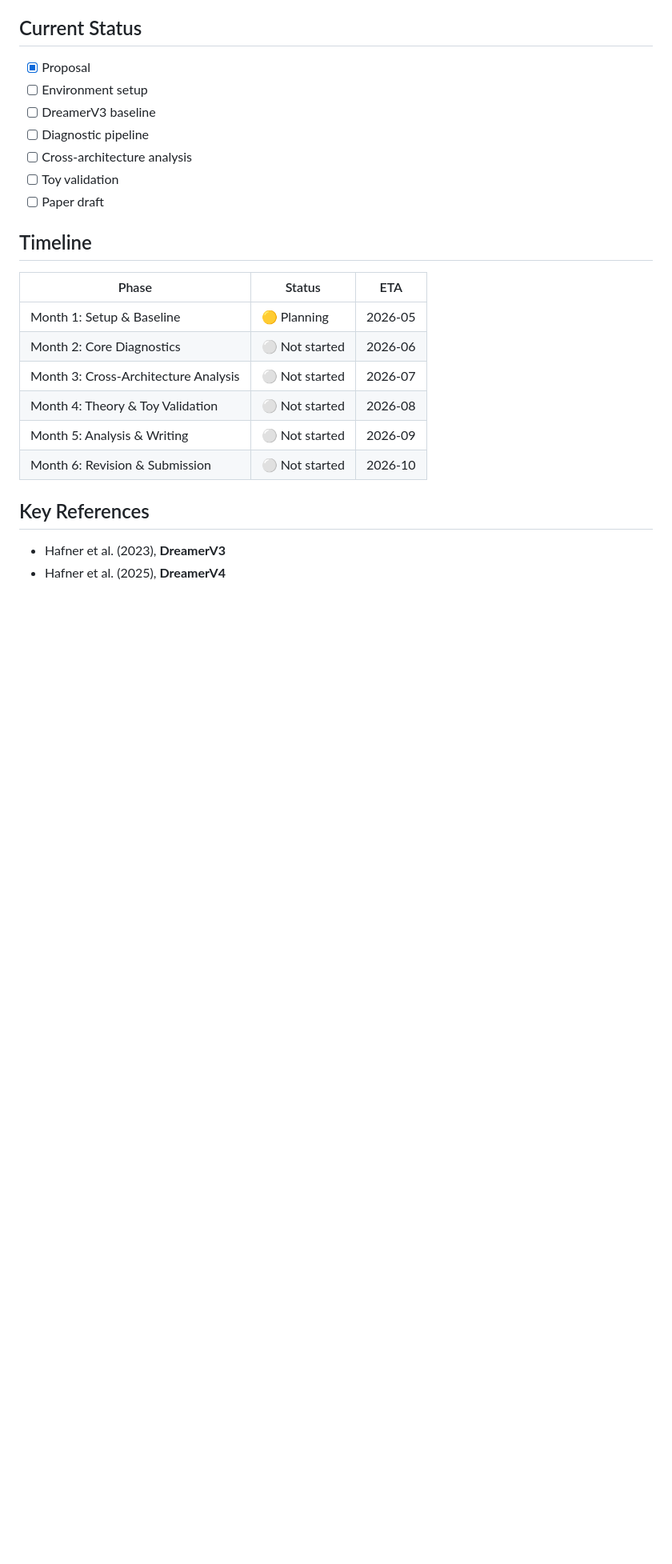
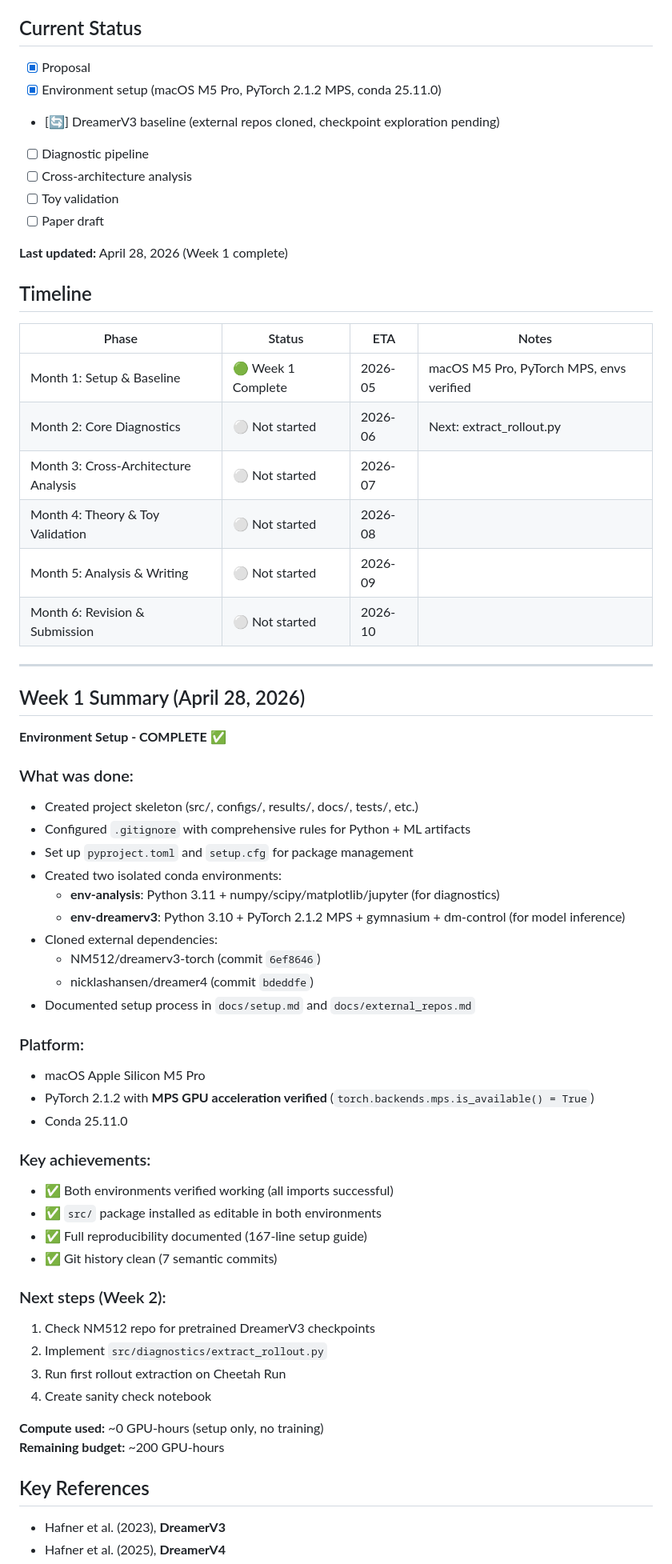
Before and after one commit to FengYe476/DriftDetect, a Markdown page: README.md, the part around the change. Shown at 80% size. GitHub-like rendering; blank space fills up the shorter version.

Commit message:
Update README: Week 1 complete
- Mark environment setup as complete
- Update timeline: Month 1 Week 1 -> 🟢 Complete
- Add Week 1 Summary section with:
  - Full task list completed
  - Platform specs (macOS M5 Pro, PyTorch MPS)
  - Key achievements and verification status
  - Week 2 roadmap
- Compute budget: 0 hours used, 200 remaining

```diff
--- a/README.md
+++ b/README.md
@@ -22,23 +22,63 @@ See [PROPOSAL.md](./PROPOSAL.md) for the full proposal.
 ## Current Status
 
 - [x] Proposal
-- [ ] Environment setup
-- [ ] DreamerV3 baseline
+- [x] Environment setup (macOS M5 Pro, PyTorch 2.1.2 MPS, conda 25.11.0)
+- [🔄] DreamerV3 baseline (external repos cloned, checkpoint exploration pending)
 - [ ] Diagnostic pipeline
 - [ ] Cross-architecture analysis
 - [ ] Toy validation
 - [ ] Paper draft
 
+**Last updated:** April 28, 2026 (Week 1 complete)
+
 ## Timeline
 
-| Phase | Status | ETA |
-|---|---|---|
-| Month 1: Setup & Baseline | 🟡 Planning | 2026-05 |
-| Month 2: Core Diagnostics | ⚪ Not started | 2026-06 |
-| Month 3: Cross-Architecture Analysis | ⚪ Not started | 2026-07 |
-| Month 4: Theory & Toy Validation | ⚪ Not started | 2026-08 |
-| Month 5: Analysis & Writing | ⚪ Not started | 2026-09 |
-| Month 6: Revision & Submission | ⚪ Not started | 2026-10 |
+| Phase | Status | ETA | Notes |
+|---|---|---|---|
+| Month 1: Setup & Baseline | 🟢 Week 1 Complete | 2026-05 | macOS M5 Pro, PyTorch MPS, envs verified |
+| Month 2: Core Diagnostics | ⚪ Not started | 2026-06 | Next: extract_rollout.py |
+| Month 3: Cross-Architecture Analysis | ⚪ Not started | 2026-07 | |
+| Month 4: Theory & Toy Validation | ⚪ Not started | 2026-08 | |
+| Month 5: Analysis & Writing | ⚪ Not started | 2026-09 | |
+| Month 6: Revision & Submission | ⚪ Not started | 2026-10 | |
+
+---
+
+## Week 1 Summary (April 28, 2026)
+
+**Environment Setup - COMPLETE ✅**
+
+### What was done:
+- Created project skeleton (src/, configs/, results/, docs/, tests/, etc.)
+- Configured `.gitignore` with comprehensive rules for Python + ML artifacts
+- Set up `pyproject.toml` and `setup.cfg` for package management
+- Created two isolated conda environments:
+  - **env-analysis**: Python 3.11 + numpy/scipy/matplotlib/jupyter (for diagnostics)
+  - **env-dreamerv3**: Python 3.10 + PyTorch 2.1.2 MPS + gymnasium + dm-control (for model inference)
+- Cloned external dependencies:
+  - NM512/dreamerv3-torch (commit `6ef8646`)
+  - nicklashansen/dreamer4 (commit `bdeddfe`)
+- Documented setup process in `docs/setup.md` and `docs/external_repos.md`
+
+### Platform:
+- macOS Apple Silicon M5 Pro
+- PyTorch 2.1.2 with **MPS GPU acceleration verified** (`torch.backends.mps.is_available() = True`)
+- Conda 25.11.0
+
+### Key achievements:
+- ✅ Both environments verified working (all imports successful)
+- ✅ `src/` package installed as editable in both environments
+- ✅ Full reproducibility documented (167-line setup guide)
+- ✅ Git history clean (7 semantic commits)
+
+### Next steps (Week 2):
+1. Check NM512 repo for pretrained DreamerV3 checkpoints
+2. Implement `src/diagnostics/extract_rollout.py`
+3. Run first rollout extraction on Cheetah Run
+4. Create sanity check notebook
+
+**Compute used:** ~0 GPU-hours (setup only, no training)
+**Remaining budget:** ~200 GPU-hours
 
 ## Key References
 
```
